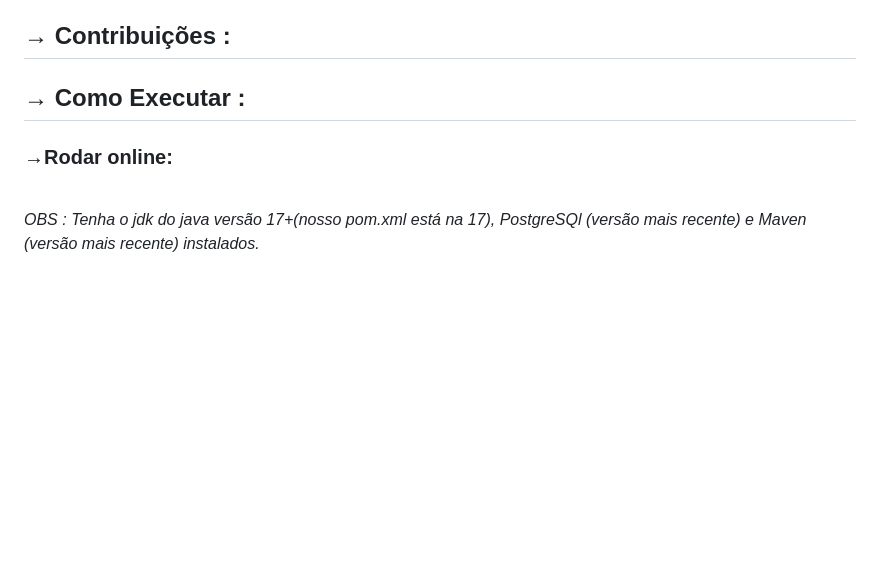
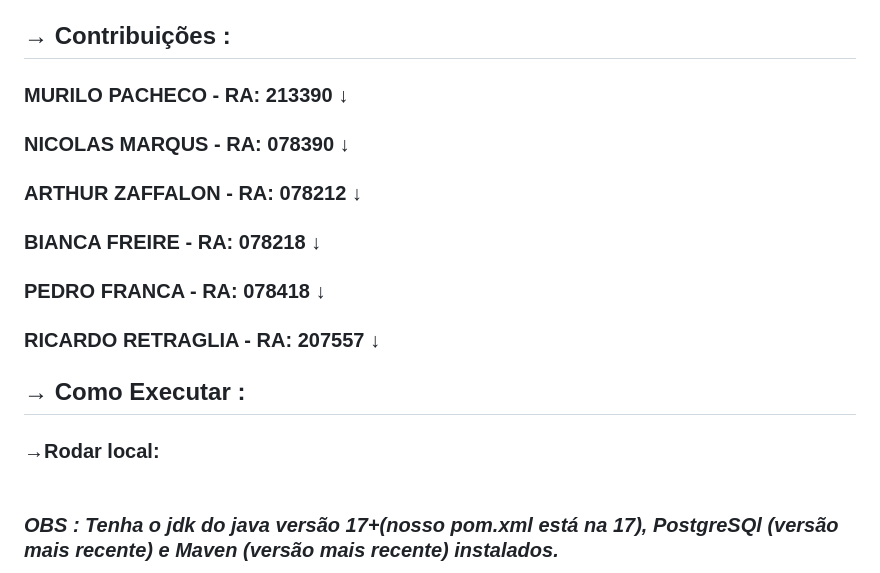
Before and after one commit to pedrofranca0509/MiniSpotify-Microservice, a Markdown page: README.md, the part around the change. GitHub-like rendering; blank space fills up the shorter version.

Commit message:
Update README.md
ATUALIZAÇÃO - README #10

```diff
--- a/README.md
+++ b/README.md
@@ -43,12 +43,22 @@ Este projeto é um clone do Spotify, com foco em replicar funcionalidades como r
 
 
 <h2>→ Contribuições :</h2>
+<h3>MURILO PACHECO - RA: 213390 ↓<h3>
 
+<h3>NICOLAS MARQUS - RA: 078390 ↓<h3>
+
+<h3>ARTHUR ZAFFALON - RA: 078212 ↓<h3>
+
+<h3>BIANCA FREIRE - RA: 078218 ↓<h3>
+
+<h3>PEDRO FRANCA - RA: 078418 ↓<h3>
+
+<h3>RICARDO RETRAGLIA - RA: 207557 ↓<h3>
 
 
 <h2>→ Como Executar :</h2>
 
-<h3>→Rodar online:</h3><br>
+<h3>→Rodar local:<h3><br>
 
 *OBS : Tenha o jdk do java versão 17+(nosso pom.xml está na 17), PostgreSQl (versão mais
 recente) e Maven (versão mais recente) instalados.*<br>
```
